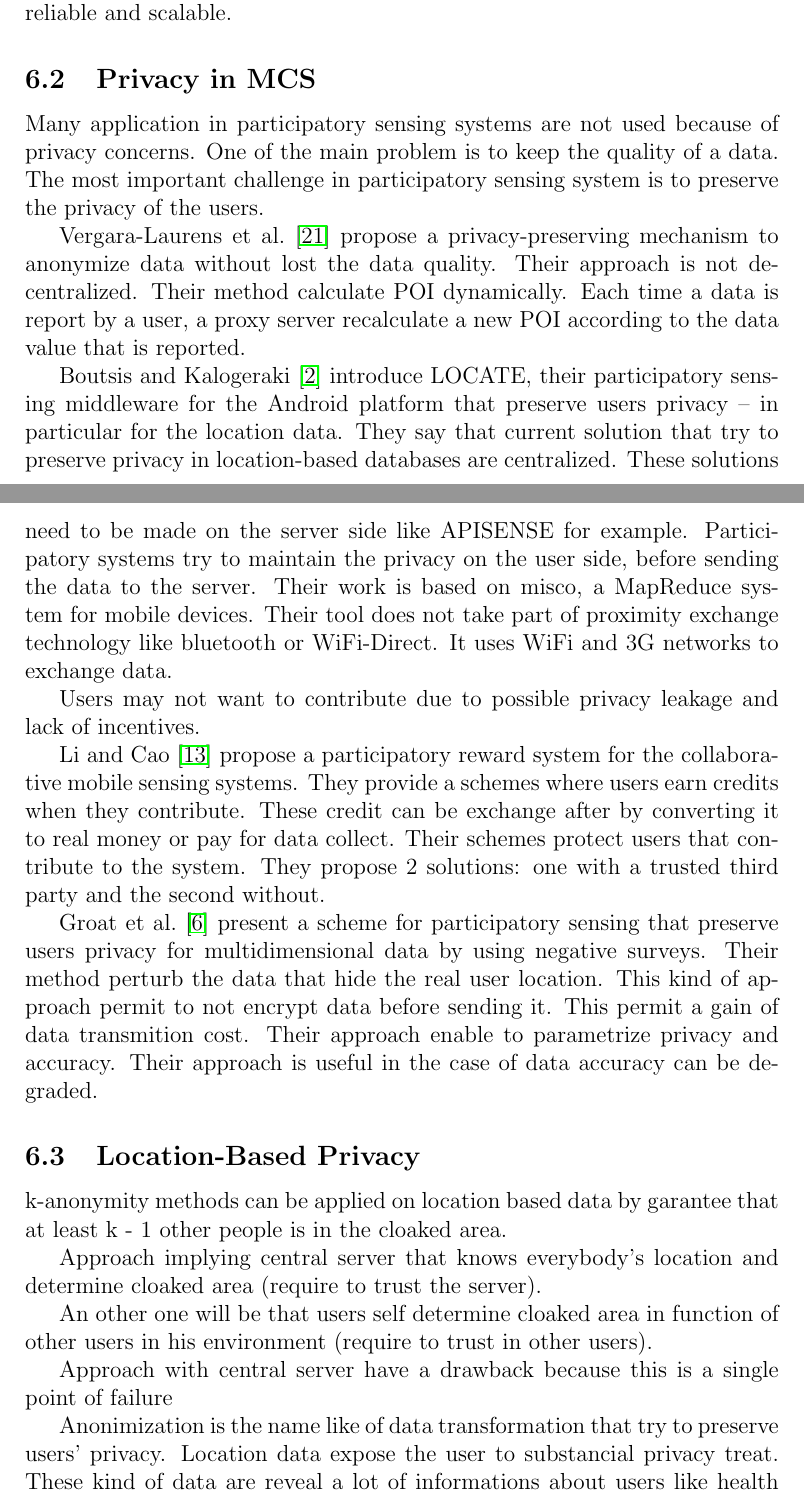
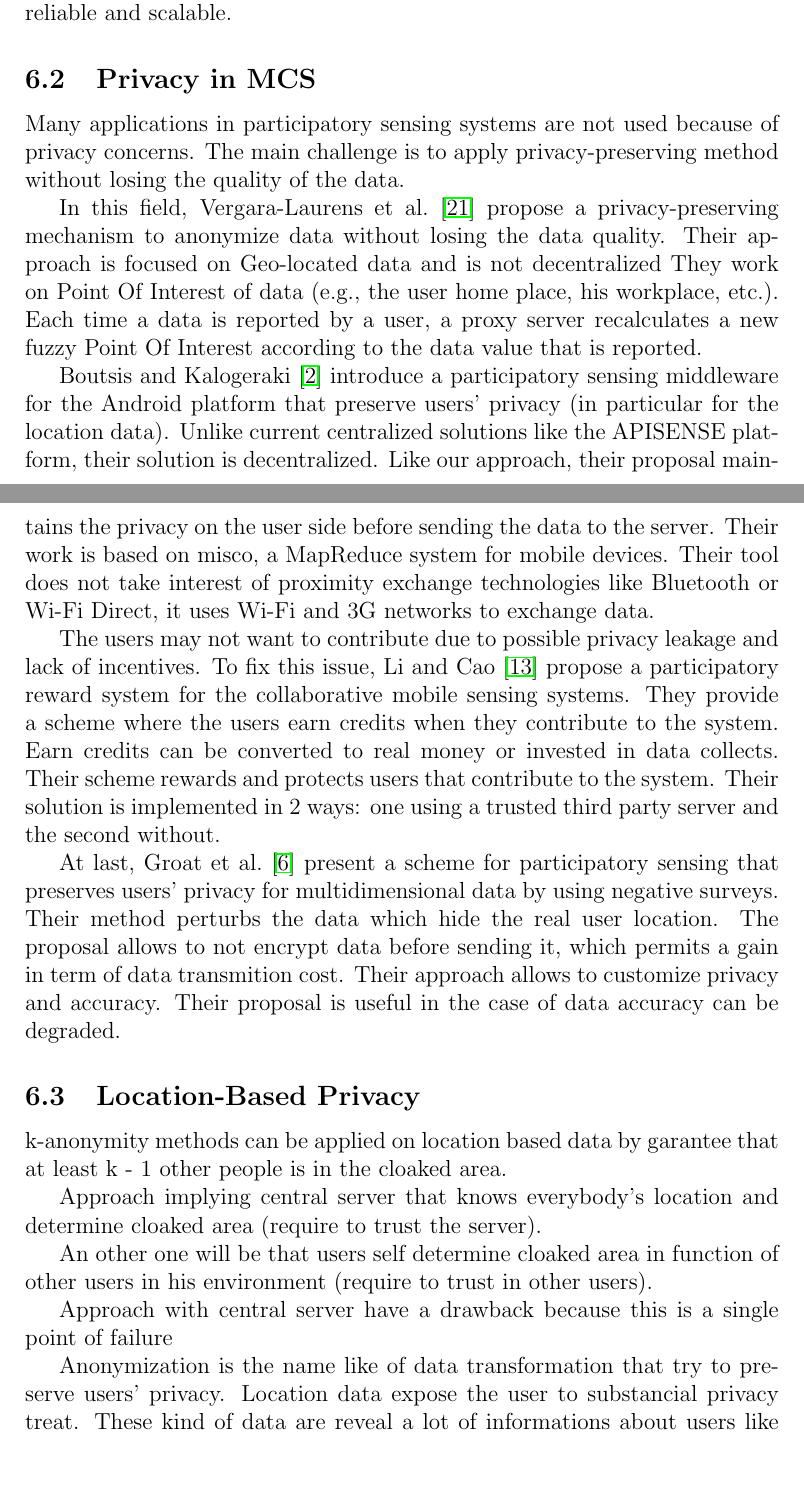
Before and after one commit to rsommerard/internship-report, a LaTeX paper (sommerard-internship.tex, which reads sections/related_work.tex): two parts of pages 18 and 19 of 25, joined at a grey line, cut so that both start at the same text, the shorter picture padded with empty space. Compiled offline with pdfLaTeX.

Commit message:
Privacy in MCS done

```diff
--- a/sections/related_work.tex
+++ b/sections/related_work.tex
@@ -62,43 +62,32 @@ They compare the convergence and the randomness of different gossip based approa
 
 \subsection{Privacy in MCS}
 
-%%%% END OK
+Many applications in participatory sensing systems are not used because of privacy concerns.
+The main challenge is to apply privacy-preserving method without losing the quality of the data.
 
-Many application in participatory sensing systems are not used because of privacy concerns.
-One of the main problem is to keep the quality of a data.
-The most important challenge in participatory sensing system is to preserve the privacy of the users.
+In this field, Vergara-Laurens et al.~\cite{DBLP:conf/percom/Vergara-LaurensML14} propose a privacy-preserving mechanism to anonymize data without losing the data quality.
+Their approach is focused on Geo-located data and is not decentralized
+They work on Point Of Interest of data (e.g., the user home place, his workplace, etc.).
+Each time a data is reported by a user, a proxy server recalculates a new fuzzy Point Of Interest according to the data value that is reported.
 
-Vergara-Laurens et al.~\cite{DBLP:conf/percom/Vergara-LaurensML14} propose  a privacy-preserving mechanism to anonymize data without lost the data quality.
-Their approach is not decentralized.
-Their method calculate POI dynamically.
-Each time a data is report by a user, a proxy server recalculate a new POI according to the data value that is reported.
+Boutsis and Kalogeraki~\cite{DBLP:conf/percom/BoutsisK13} introduce a participatory sensing middleware for the Android platform that preserve users' privacy (in particular for the location data).
+Unlike current centralized solutions like the APISENSE platform, their solution is decentralized.
+Like our approach, their proposal maintains the privacy on the user side before sending the data to the server.
+Their work is based on misco, a MapReduce system for mobile devices.
+Their tool does not take interest of proximity exchange technologies like Bluetooth or Wi-Fi Direct, it uses Wi-Fi and 3G networks to exchange data.
 
-Boutsis and Kalogeraki~\cite{DBLP:conf/percom/BoutsisK13} introduce LOCATE, their participatory sensing middleware for the Android platform that preserve users privacy -- in particular for the location data.
-They say that current solution that try to preserve privacy in location-based databases are centralized.
-These solutions need to be made on the server side like APISENSE for example.
-Participatory systems try to maintain the privacy on the user side, before sending the data to the server.
-Their work is based on misco, a MapReduce system for mobile devices.
-Their tool does not take part of proximity exchange technology like bluetooth or WiFi-Direct.
-It uses WiFi and 3G networks to exchange data.
+The users may not want to contribute due to possible privacy leakage and lack of incentives.
+To fix this issue, Li and Cao~\cite{DBLP:conf/percom/LiC13} propose a participatory reward system for the collaborative mobile sensing systems.
+They provide a scheme where the users earn credits when they contribute to the system.
+Earn credits can be converted to real money or invested in data collects.
+Their scheme rewards and protects users that contribute to the system.
+Their solution is implemented in 2 ways: one using a trusted third party server and the second without.
 
-%
-Users may not want to contribute due to possible privacy leakage and lack of incentives.
-%
-
-Li and Cao~\cite{DBLP:conf/percom/LiC13} propose a participatory reward system for the collaborative mobile sensing systems.
-They provide a schemes where users earn credits when they contribute.
-These credit can be exchange after by converting it to real money or pay for data collect.
-Their schemes protect users that contribute to the system.
-They propose 2 solutions: one with a trusted third party and the second without.
-
-Groat et al.~\cite{DBLP:conf/percom/GroatEHHF12} present a scheme for participatory sensing that preserve users privacy for multidimensional data by using negative surveys.
-Their method perturb the data that hide the real user location.
-This kind of approach permit to not encrypt data before sending it.
-This permit a gain of data transmition cost.
-Their approach enable to parametrize privacy and accuracy.
-Their approach is useful in the case of data accuracy can be degraded.
-
-%%%% OK
+At last, Groat et al.~\cite{DBLP:conf/percom/GroatEHHF12} present a scheme for participatory sensing that preserves users' privacy for multidimensional data by using negative surveys.
+Their method perturbs the data which hide the real user location.
+The proposal allows to not encrypt data before sending it, which permits a gain in term of data transmition cost.
+Their approach allows to customize privacy and accuracy.
+Their proposal is useful in the case of data accuracy can be degraded.
 
 \subsection{Location-Based Privacy}
 
@@ -112,7 +101,7 @@ An other one will be that users self determine cloaked area in function of other
 
 Approach with central server have a drawback because this is a single point of failure
 
-Anonimization is the name like of data transformation that try to preserve users' privacy.
+Anonymization is the name like of data transformation that try to preserve users' privacy.
 Location data expose the user to substancial privacy treat.
 These kind of data are reveal a lot of informations about users like health informations, path habits, etc.
 The identity of a user can be determined with anonymized location data.
```
